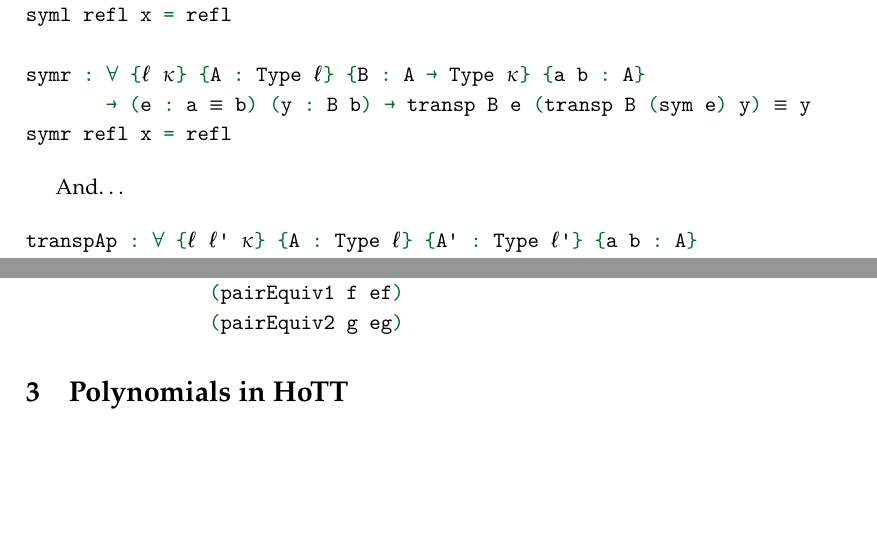
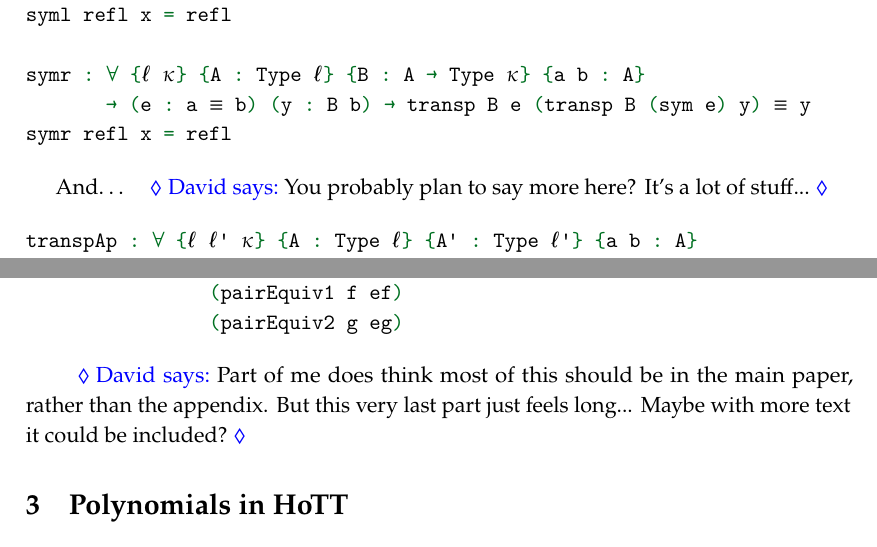
Before and after one commit to dspivak/dependent-types, a LaTeX book (poly-universes.tex): two parts of pages 12 and 15 of 29, joined at a grey line, cut so that both start at the same text, the shorter picture padded with empty space. Compiled offline with pdfLaTeX.

Commit message:
edits up through 2

```diff
--- a/poly-universes.tex
+++ b/poly-universes.tex
@@ -1225,7 +1222,7 @@ given by transport along \texttt{sym\ e}, as follows:
 \end{Highlighting}
 \end{Shaded}
 
-And\ldots{}
+And\ldots{}\dnote{You probably plan to say more here? It's a lot of stuff...}
 
 \begin{Shaded}
 \begin{Highlighting}[]
@@ -1371,6 +1368,8 @@ And\ldots{}
 \end{Highlighting}
 \end{Shaded}
 
+\dnote{Part of me does think most of this should be in the main paper, rather than the appendix. But this very last part just feels long... Maybe with more text it could be included?}
+
 \chapter{Polynomials in HoTT}\label{polynomials-in-hott}
 
 \section{Basics}\label{basics}
```
Also changed, not shown: poly-universes.pdf, poly-universes.tex (9 more changed lines).
